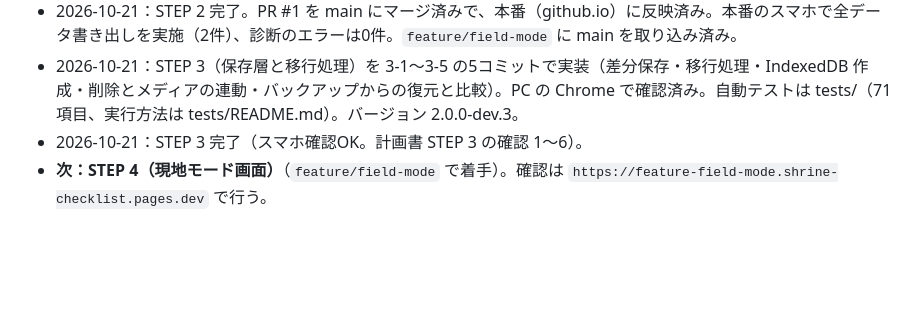
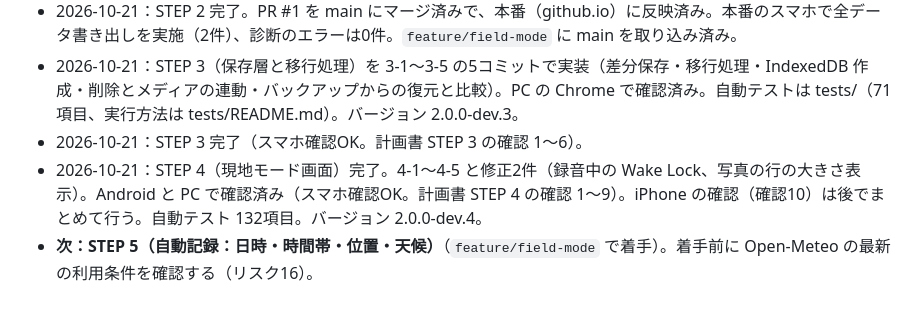
Before and after one commit to nobwat/shrine-checklist, a Markdown page: CLAUDE.md, the part around the change. GitHub-like rendering; blank space fills up the shorter version.

Commit message:
docs: STEP 4 完了を CLAUDE.md に反映、次は STEP 5
Co-Authored-By: Claude Opus 5.5 <noreply@anthropic.com>

```diff
--- a/CLAUDE.md
+++ b/CLAUDE.md
@@ -74,4 +74,5 @@ STEP 0（2026-10-17）で挙げたリスク。方針の根拠：決定＝ユー
 - 2026-10-21：STEP 2 完了。PR #1 を main にマージ済みで、本番（github.io）に反映済み。本番のスマホで全データ書き出しを実施（2件）、診断のエラーは0件。`feature/field-mode` に main を取り込み済み。
 - 2026-10-21：STEP 3（保存層と移行処理）を 3-1〜3-5 の5コミットで実装（差分保存・移行処理・IndexedDB 作成・削除とメディアの連動・バックアップからの復元と比較）。PC の Chrome で確認済み。自動テストは tests/（71項目、実行方法は tests/README.md）。バージョン 2.0.0-dev.3。
 - 2026-10-21：STEP 3 完了（スマホ確認OK。計画書 STEP 3 の確認 1〜6）。
-- **次：STEP 4（現地モード画面）**（`feature/field-mode` で着手）。確認は `https://feature-field-mode.shrine-checklist.pages.dev` で行う。
+- 2026-10-21：STEP 4（現地モード画面）完了。4-1〜4-5 と修正2件（録音中の Wake Lock、写真の行の大きさ表示）。Android と PC で確認済み（スマホ確認OK。計画書 STEP 4 の確認 1〜9）。iPhone の確認（確認10）は後でまとめて行う。自動テスト 132項目。バージョン 2.0.0-dev.4。
+- **次：STEP 5（自動記録：日時・時間帯・位置・天候）**（`feature/field-mode` で着手）。着手前に Open-Meteo の最新の利用条件を確認する（リスク16）。
```
